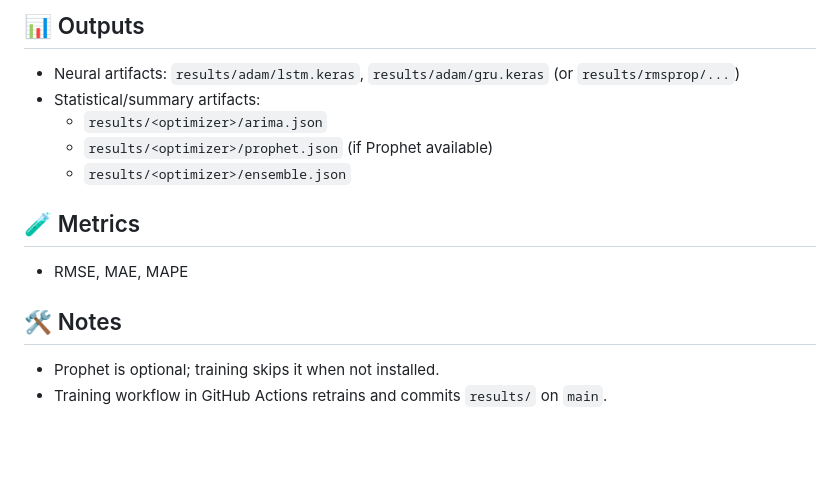
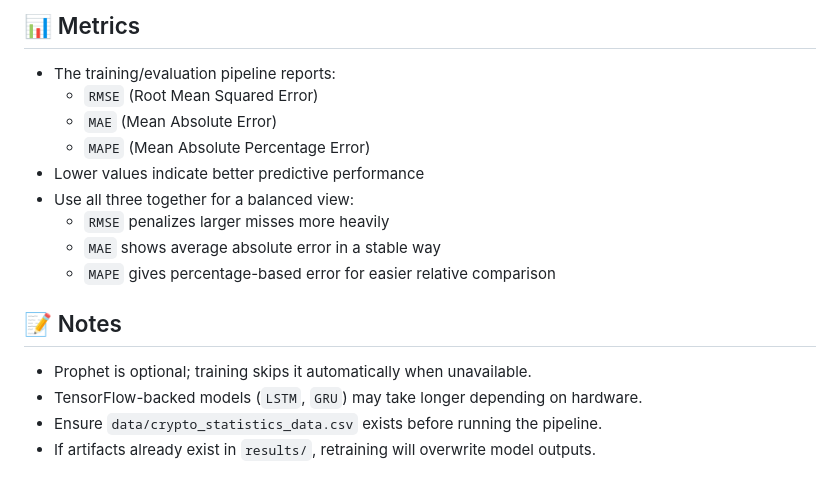
Before and after one commit to joshiminh/crypto-price-forecast-ml, a Markdown page: README.md, the part around one of its changes. GitHub-like rendering; blank space fills up the shorter version.

```diff
--- a/README.md
+++ b/README.md
@@ -52,14 +59,17 @@ Lightweight ML project for cryptocurrency price forecasting with CLI + Streamlit
 
-## 📊 Outputs
-- Neural artifacts: `results/adam/lstm.keras`, `results/adam/gru.keras` (or `results/rmsprop/...`)
-- Statistical/summary artifacts:
-  - `results/<optimizer>/arima.json`
-  - `results/<optimizer>/prophet.json` (if Prophet available)
-  - `results/<optimizer>/ensemble.json`
+## 📊 Metrics
+- The training/evaluation pipeline reports:
+  - `RMSE` (Root Mean Squared Error)
+  - `MAE` (Mean Absolute Error)
+  - `MAPE` (Mean Absolute Percentage Error)
+- Lower values indicate better predictive performance
+- Use all three together for a balanced view:
+  - `RMSE` penalizes larger misses more heavily
+  - `MAE` shows average absolute error in a stable way
+  - `MAPE` gives percentage-based error for easier relative comparison
 
-## 🧪 Metrics
-- RMSE, MAE, MAPE
-
-## 🛠️ Notes
-- Prophet is optional; training skips it when not installed.
-- Training workflow in GitHub Actions retrains and commits `results/` on `main`.
+## 📝 Notes
+- Prophet is optional; training skips it automatically when unavailable.
+- TensorFlow-backed models (`LSTM`, `GRU`) may take longer depending on hardware.
+- Ensure `data/crypto_statistics_data.csv` exists before running the pipeline.
+- If artifacts already exist in `results/`, retraining will overwrite model outputs.
```
Also changed, not shown: other parts of README.md (+45 -38 lines), preview.png (added), 4 other files.
